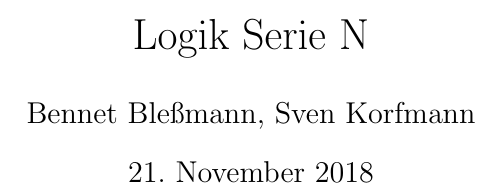
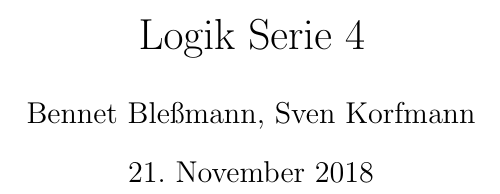
Before and after one commit to BB20101997/Logik_WiSe1819, a LaTeX document (Serie-4/Serie-4.tex): part of page 1 of 2, cut so that both start at the same text. Compiled offline with pdfLaTeX.

Commit message:
Neuer titel

```diff
--- a/Serie-4/Serie-4.tex
+++ b/Serie-4/Serie-4.tex
@@ -8,7 +8,7 @@
 \usepackage{mathtools}
 \usepackage{microtype} %% Sorgt für besseren umgang mit zu lange/kurzen Zeilen
 \usepackage{pdfpages} %% Zum einfügen eines PDf dokuments
-\title{Logik Serie N}
+\title{Logik Serie 4}
 \author{Bennet Bleßmann, Sven Korfmann}
 
 \begin{document}
```
